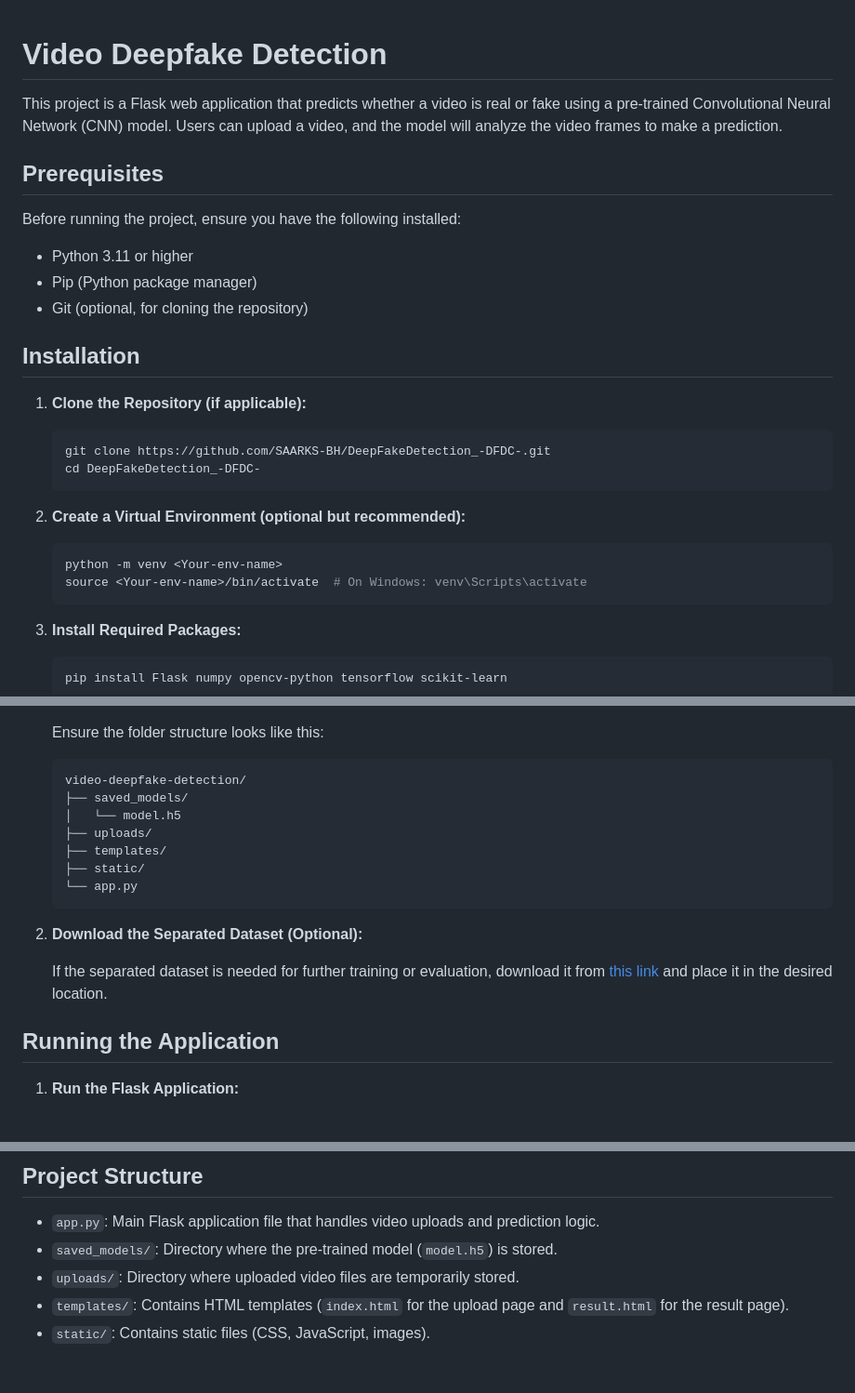
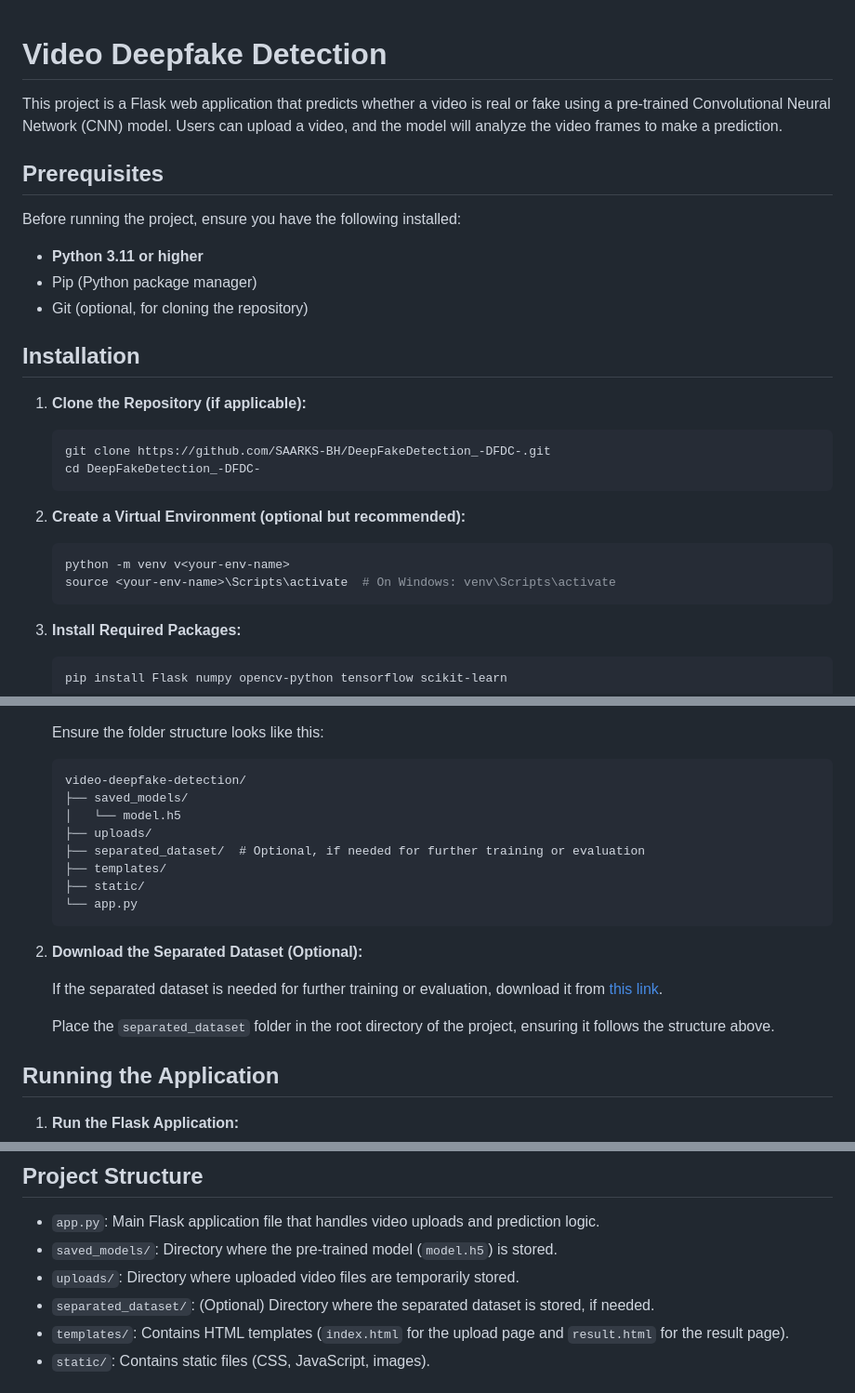
Before and after one commit to SAARKS-BH/DeepFakeDetection_-DFDC-, a Markdown page: README.md, 3 parts joined by grey strips. Shown at 93% size. Rendered like a GitHub page; blank space fills up the shorter version.

````diff
--- a/README.md
+++ b/README.md
@@ -1,4 +1,3 @@
-
 # Video Deepfake Detection
 
 This project is a Flask web application that predicts whether a video is real or fake using a pre-trained Convolutional Neural Network (CNN) model. Users can upload a video, and the model will analyze the video frames to make a prediction.
@@ -7,7 +6,7 @@ This project is a Flask web application that predicts whether a video is real or
 
 Before running the project, ensure you have the following installed:
 
-- Python 3.11 or higher
+- **Python 3.11 or higher**
 - Pip (Python package manager)
 - Git (optional, for cloning the repository)
 
@@ -23,8 +22,8 @@ Before running the project, ensure you have the following installed:
 2. **Create a Virtual Environment (optional but recommended):**
 
    ```bash
-   python -m venv <Your-env-name>
-   source <Your-env-name>/bin/activate  # On Windows: venv\Scripts\activate
+   python -m venv v<your-env-name>
+   source <your-env-name>\Scripts\activate  # On Windows: venv\Scripts\activate
    ```
 
 3. **Install Required Packages:**
@@ -46,6 +45,7 @@ Before running the project, ensure you have the following installed:
    ├── saved_models/
    │   └── model.h5
    ├── uploads/
+   ├── separated_dataset/  # Optional, if needed for further training or evaluation
    ├── templates/
    ├── static/
    └── app.py
@@ -53,7 +53,9 @@ Before running the project, ensure you have the following installed:
 
 2. **Download the Separated Dataset (Optional):**
 
-   If the separated dataset is needed for further training or evaluation, download it from [this link](https://drive.google.com/drive/folders/1sWSWn692h9AgGma3hgFuNNQ7fKOVo6J1?hl=en) and place it in the desired location.
+   If the separated dataset is needed for further training or evaluation, download it from [this link](https://drive.google.com/drive/folders/1sWSWn692h9AgGma3hgFuNNQ7fKOVo6J1?hl=en).
+
+   Place the `separated_dataset` folder in the root directory of the project, ensuring it follows the structure above.
 
 ## Running the Application
 
@@ -80,6 +82,7 @@ Before running the project, ensure you have the following installed:
 - `app.py`: Main Flask application file that handles video uploads and prediction logic.
 - `saved_models/`: Directory where the pre-trained model (`model.h5`) is stored.
 - `uploads/`: Directory where uploaded video files are temporarily stored.
+- `separated_dataset/`: (Optional) Directory where the separated dataset is stored, if needed.
 - `templates/`: Contains HTML templates (`index.html` for the upload page and `result.html` for the result page).
 - `static/`: Contains static files (CSS, JavaScript, images).
 
````
